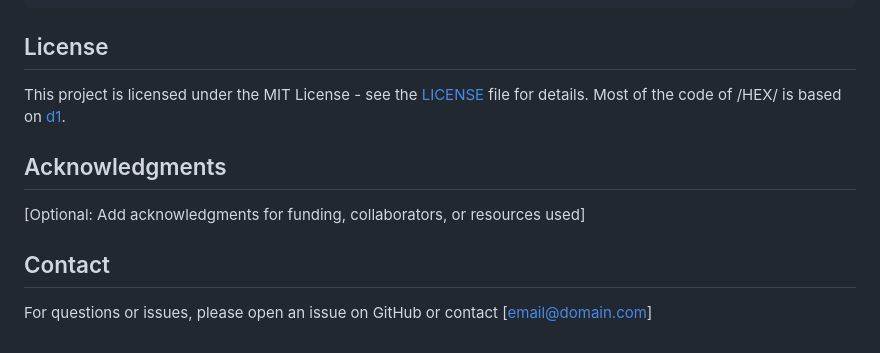
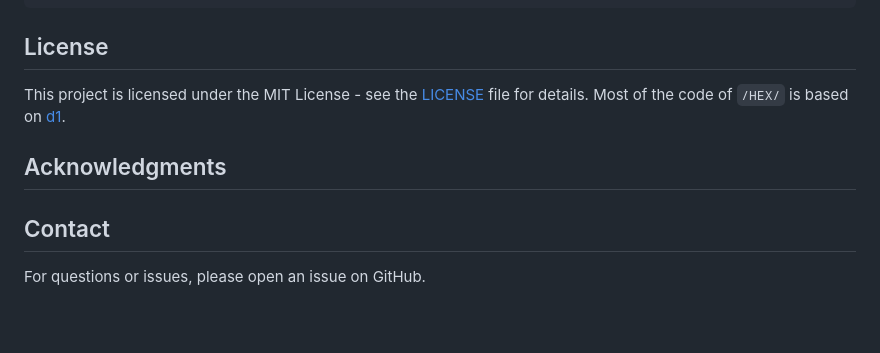
Before and after one commit to junos-ai-org/hex, a Markdown page: README.md, the part around one of its changes. Rendered like a GitHub page.

Commit message:
readme debug

```diff
--- a/README.md
+++ b/README.md
@@ -87,12 +90,10 @@ If you find this work useful, please cite our paper:
 ## License
 
 This project is licensed under the MIT License - see the [LICENSE](LICENSE) file for details.
-Most of the code of /HEX/ is based on [d1](https://github.com/dllm-reasoning/d1).
+Most of the code of `/HEX/` is based on [d1](https://github.com/dllm-reasoning/d1).
 
 ## Acknowledgments
 
-[Optional: Add acknowledgments for funding, collaborators, or resources used]
-
 ## Contact
 
-For questions or issues, please open an issue on GitHub or contact [email@domain.com]
+For questions or issues, please open an issue on GitHub.
```
Also changed, not shown: other parts of README.md (+5 -2 lines).
